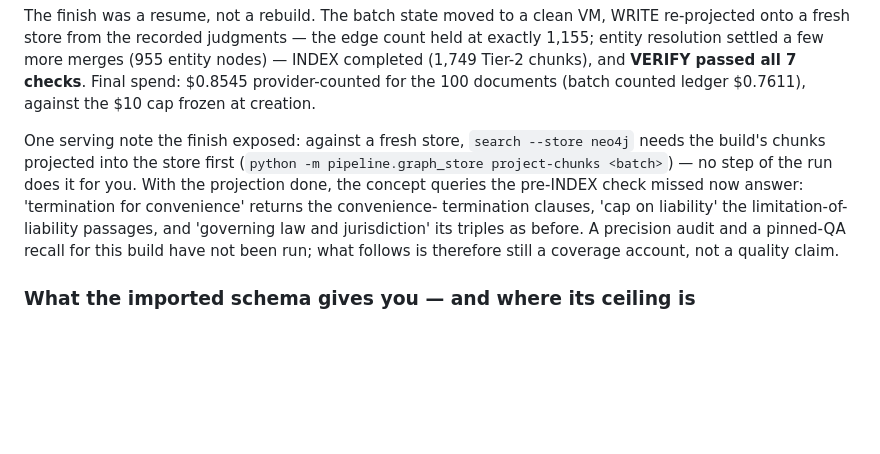
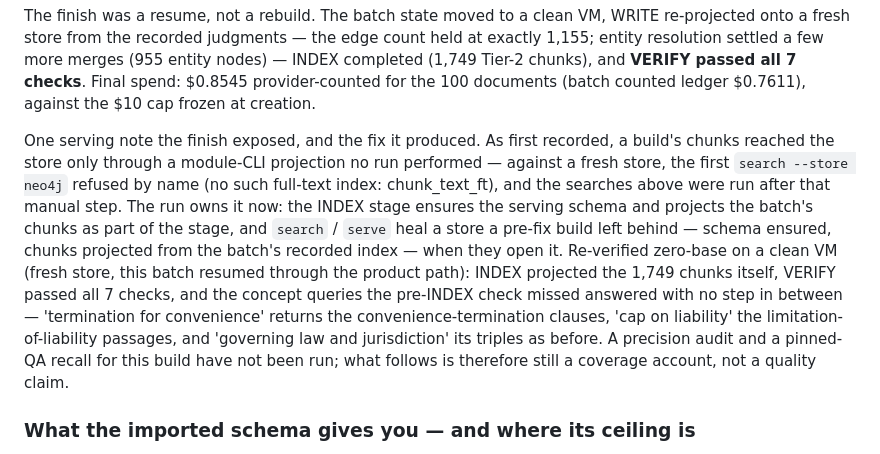
Before and after one commit to Dongbumlee/ontosmith, a Markdown page: docs/hands-on.md, the part around the change. GitHub-like rendering; blank space fills up the shorter version.

```diff
--- a/docs/hands-on.md
+++ b/docs/hands-on.md
@@ -982,21 +982,32 @@ $0.8545 provider-counted for the 100 documents
 (batch counted ledger $0.7611), against the $10
 cap frozen at creation.
 
-One serving note the finish exposed: against a
-fresh store, `search --store neo4j` needs the
-build's chunks projected into the store first
-(`python -m pipeline.graph_store project-chunks
-<batch>`) — no step of the run does it for you.
-With the projection done, the concept queries the
-pre-INDEX check missed now answer: 'termination
-for convenience' returns the convenience-
-termination clauses, 'cap on liability' the
-limitation-of-liability passages, and 'governing
-law and jurisdiction' its triples as before. A
-precision audit and a pinned-QA recall for this
-build have not been run; what follows is
-therefore still a coverage account, not a quality
-claim.
+One serving note the finish exposed, and the fix
+it produced. As first recorded, a build's chunks
+reached the store only through a module-CLI
+projection no run performed — against a fresh
+store, the first `search --store neo4j` refused
+by name (no such full-text index: chunk_text_ft),
+and the searches above were run after that manual
+step. The run owns it now: the INDEX stage ensures
+the serving schema and projects the batch's chunks
+as part of the stage, and `search` / `serve` heal
+a store a pre-fix build left behind — schema
+ensured, chunks projected from the batch's
+recorded index — when they open it. Re-verified
+zero-base on a clean VM (fresh store, this batch
+resumed through the product path): INDEX
+projected the 1,749 chunks itself, VERIFY passed
+all 7 checks, and the concept queries the
+pre-INDEX check missed answered with no step in
+between — 'termination for convenience' returns
+the convenience-termination clauses, 'cap on
+liability' the limitation-of-liability passages,
+and 'governing law and jurisdiction' its triples
+as before. A precision audit and a pinned-QA
+recall for this build have not been run; what
+follows is therefore still a coverage account,
+not a quality claim.
 
 ### What the imported schema gives you — and where its ceiling is
 
```
Also changed, not shown: CHANGELOG.md (+20 -0 lines).
